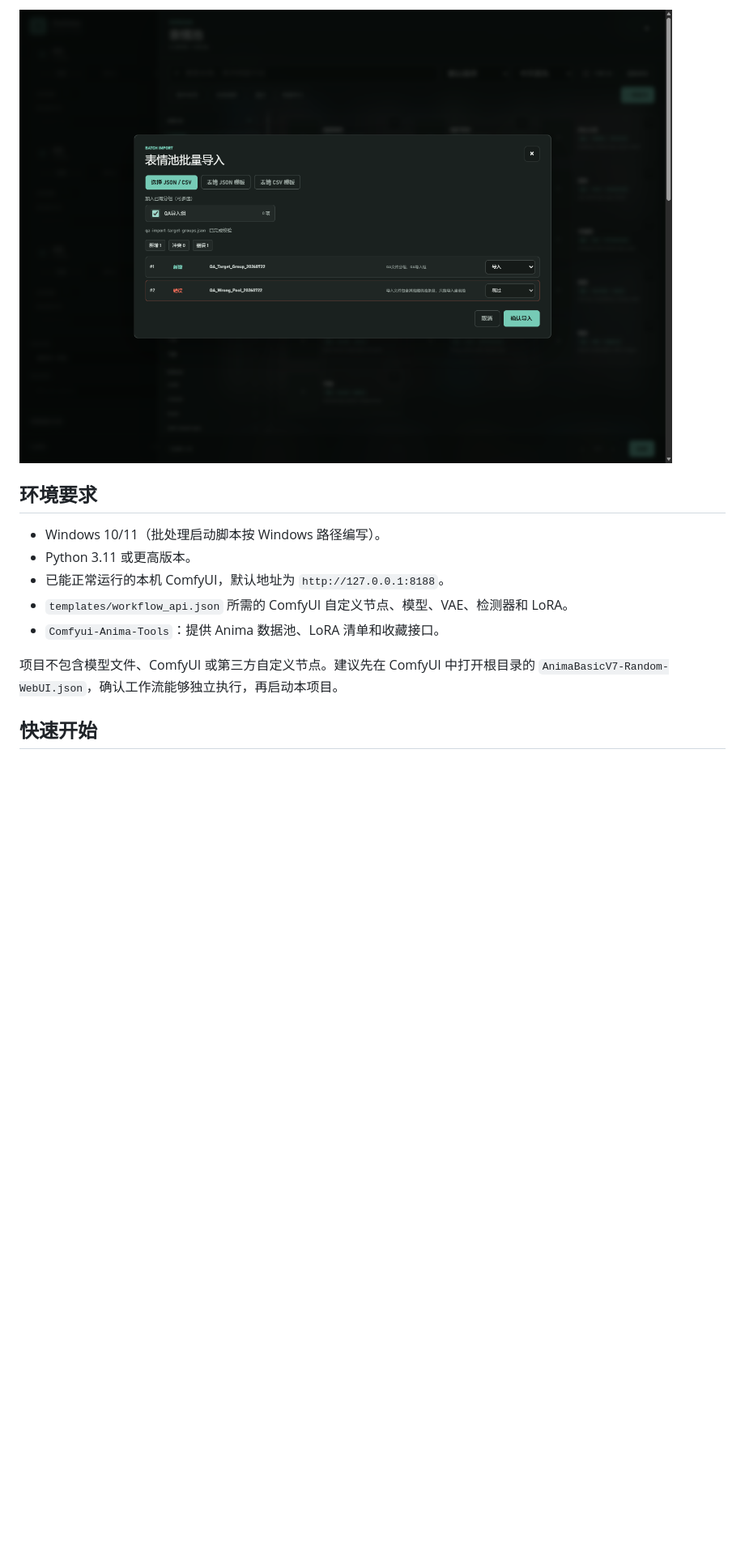
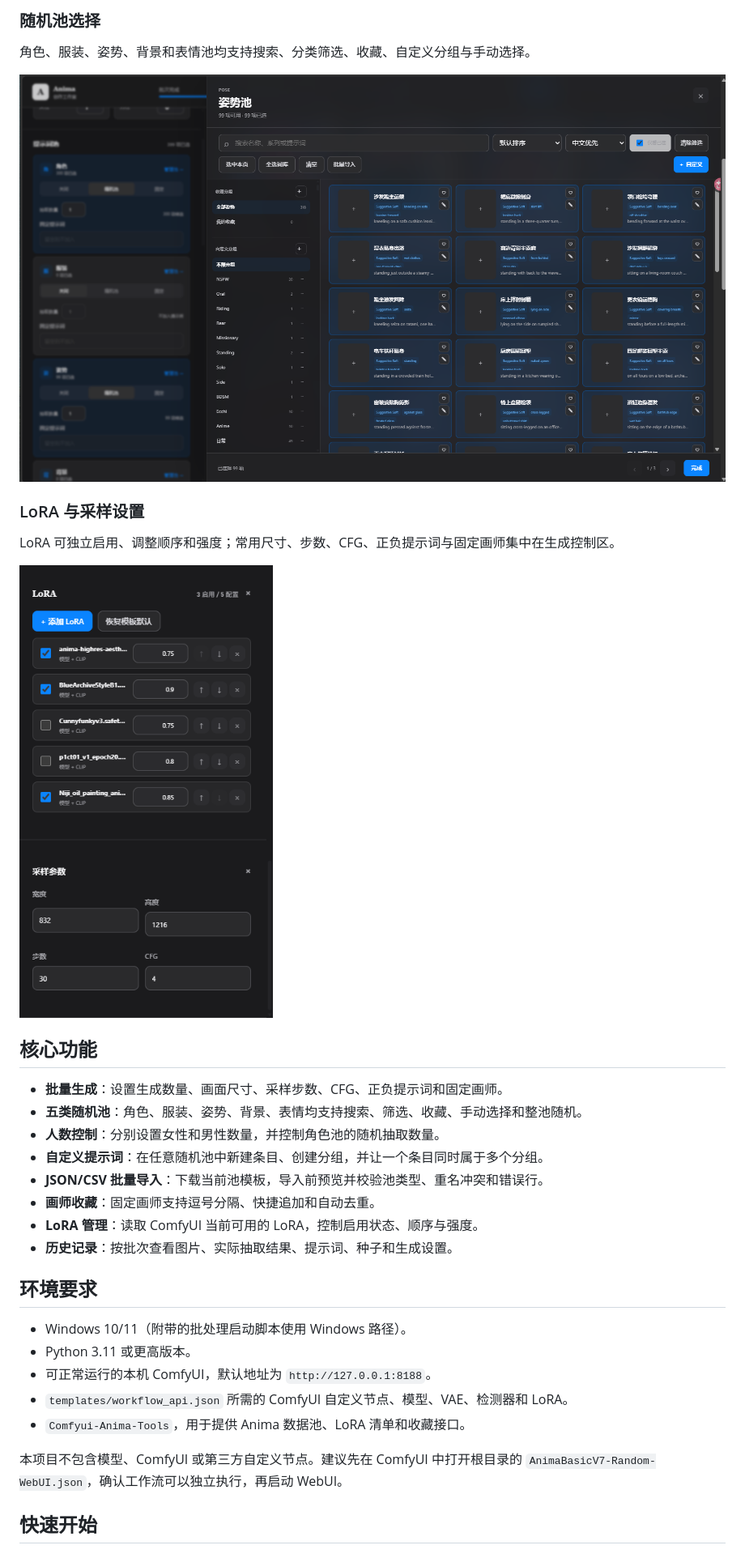
Before and after one commit to 159159pzy-crypto/comfyui-random-image-generation, a Markdown page: README.md, the part around one of its changes. Shown at 81% size. GitHub-like rendering; pictures changed too: docs/screenshots/lora-sampling-settings.png (added), docs/screenshots/prompt-pool-selection.png (added); blank space fills up the shorter version.

```diff
--- a/README.md
+++ b/README.md
@@ -29,15 +33,36 @@
 
-![批量导入](docs/screenshots/batch-import.png)
+### 随机池选择
+
+角色、服装、姿势、背景和表情池均支持搜索、分类筛选、收藏、自定义分组与手动选择。
+
+![提示词随机池选择界面](docs/screenshots/prompt-pool-selection.png)
+
+### LoRA 与采样设置
+
+LoRA 可独立启用、调整顺序和强度；常用尺寸、步数、CFG、正负提示词与固定画师集中在生成控制区。
+
+![LoRA 与采样参数设置](docs/screenshots/lora-sampling-settings.png)
+
+## 核心功能
+
+- **批量生成**：设置生成数量、画面尺寸、采样步数、CFG、正负提示词和固定画师。
+- **五类随机池**：角色、服装、姿势、背景、表情均支持搜索、筛选、收藏、手动选择和整池随机。
+- **人数控制**：分别设置女性和男性数量，并控制角色池的随机抽取数量。
+- **自定义提示词**：在任意随机池中新建条目、创建分组，并让一个条目同时属于多个分组。
+- **JSON/CSV 批量导入**：下载当前池模板，导入前预览并校验池类型、重名冲突和错误行。
+- **画师收藏**：固定画师支持逗号分隔、快捷追加和自动去重。
+- **LoRA 管理**：读取 ComfyUI 当前可用的 LoRA，控制启用状态、顺序与强度。
+- **历史记录**：按批次查看图片、实际抽取结果、提示词、种子和生成设置。
 
 ## 环境要求
 
-- Windows 10/11（批处理启动脚本按 Windows 路径编写）。
+- Windows 10/11（附带的批处理启动脚本使用 Windows 路径）。
 - Python 3.11 或更高版本。
-- 已能正常运行的本机 ComfyUI，默认地址为 `http://127.0.0.1:8188`。
+- 可正常运行的本机 ComfyUI，默认地址为 `http://127.0.0.1:8188`。
 - `templates/workflow_api.json` 所需的 ComfyUI 自定义节点、模型、VAE、检测器和 LoRA。
-- `Comfyui-Anima-Tools`：提供 Anima 数据池、LoRA 清单和收藏接口。
+- `Comfyui-Anima-Tools`，用于提供 Anima 数据池、LoRA 清单和收藏接口。
 
-项目不包含模型文件、ComfyUI 或第三方自定义节点。建议先在 ComfyUI 中打开根目录的 `AnimaBasicV7-Random-WebUI.json`，确认工作流能够独立执行，再启动本项目。
+本项目不包含模型、ComfyUI 或第三方自定义节点。建议先在 ComfyUI 中打开根目录的 `AnimaBasicV7-Random-WebUI.json`，确认工作流可以独立执行，再启动 WebUI。
 
 ## 快速开始
 
```
Also changed, not shown: other parts of README.md (+46 -40 lines), docs/screenshots/apple-studio-overview.png (added), 2 other files.
